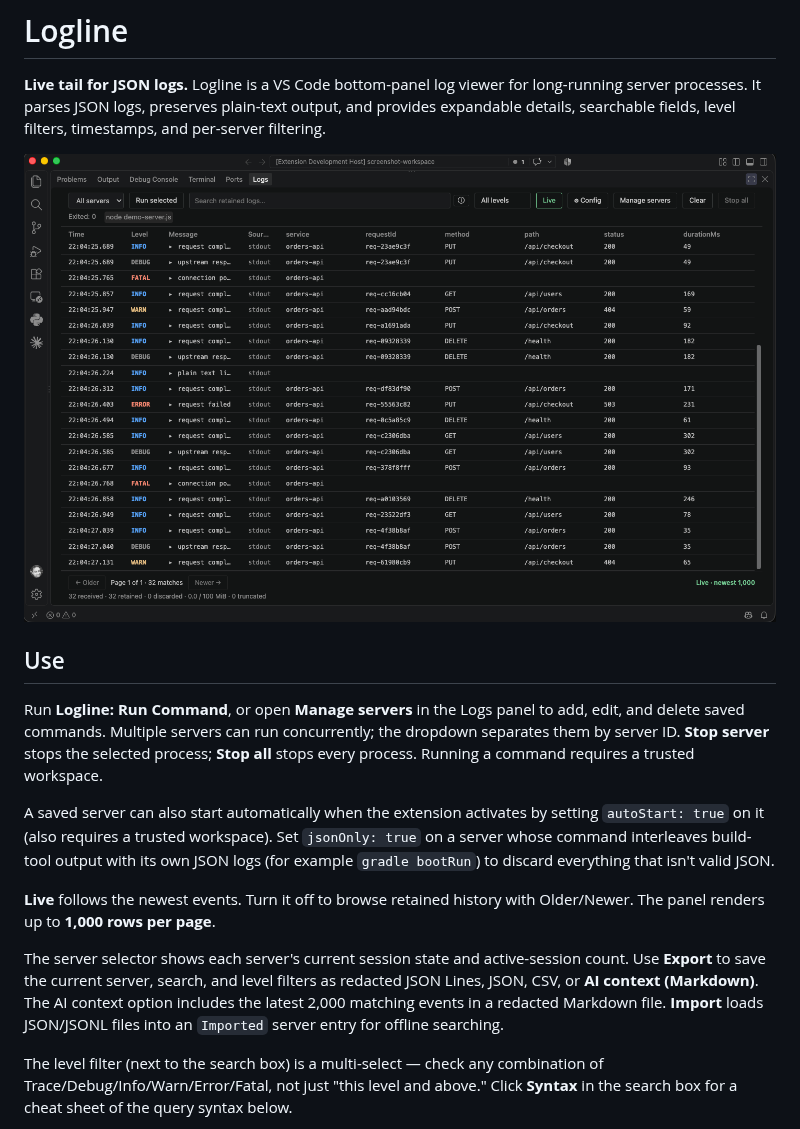
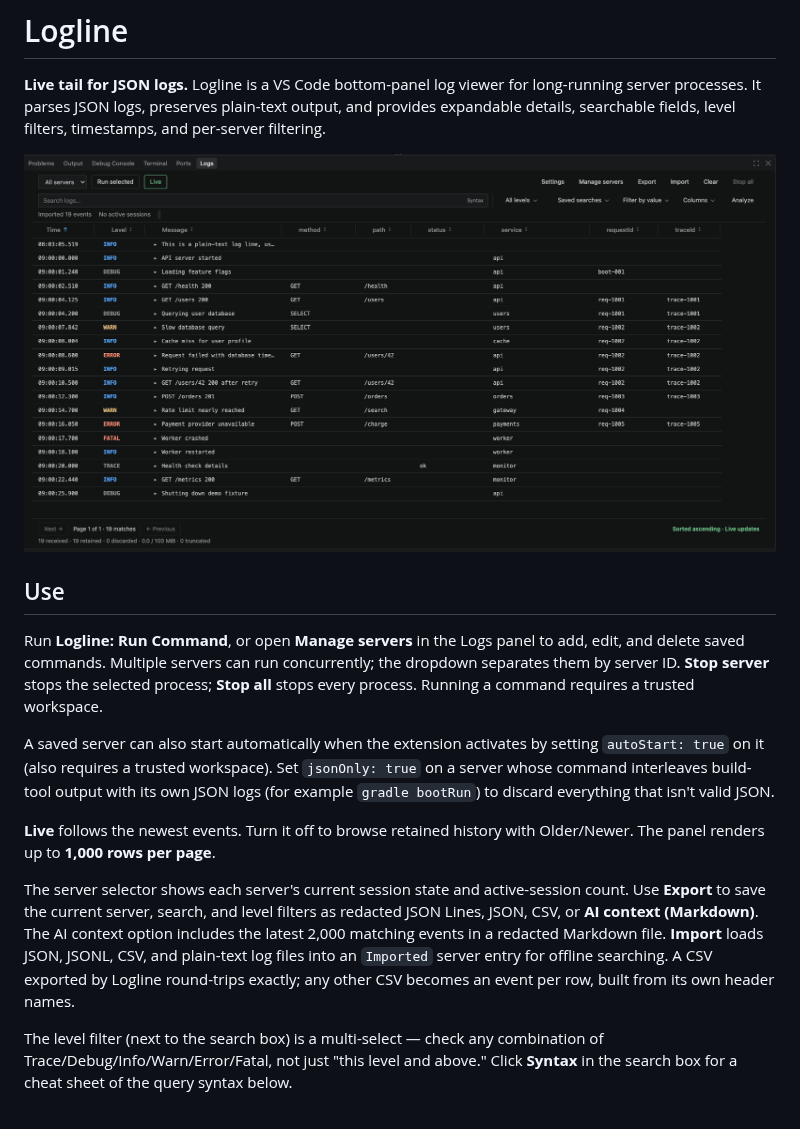
Before and after one commit to SurjeetBanga/logline, a Markdown page: README.md, the part around one of its changes. Drawn GitHub-style; pictures changed too: media/screenshot.png.

```diff
--- a/README.md
+++ b/README.md
@@ -12,7 +12,7 @@ A saved server can also start automatically when the extension activates by sett
 
 **Live** follows the newest events. Turn it off to browse retained history with Older/Newer. The panel renders up to **1,000 rows per page**.
 
-The server selector shows each server's current session state and active-session count. Use **Export** to save the current server, search, and level filters as redacted JSON Lines, JSON, CSV, or **AI context (Markdown)**. The AI context option includes the latest 2,000 matching events in a redacted Markdown file. **Import** loads JSON/JSONL files into an `Imported` server entry for offline searching.
+The server selector shows each server's current session state and active-session count. Use **Export** to save the current server, search, and level filters as redacted JSON Lines, JSON, CSV, or **AI context (Markdown)**. The AI context option includes the latest 2,000 matching events in a redacted Markdown file. **Import** loads JSON, JSONL, CSV, and plain-text log files into an `Imported` server entry for offline searching. A CSV exported by Logline round-trips exactly; any other CSV becomes an event per row, built from its own header names.
 
 The level filter (next to the search box) is a multi-select — check any combination of Trace/Debug/Info/Warn/Error/Fatal, not just "this level and above." Click **Syntax** in the search box for a cheat sheet of the query syntax below.
 
```
Also changed, not shown: other parts of README.md (+1 -1 lines), CHANGELOG.md (+19 -0 lines), 11 other files.
